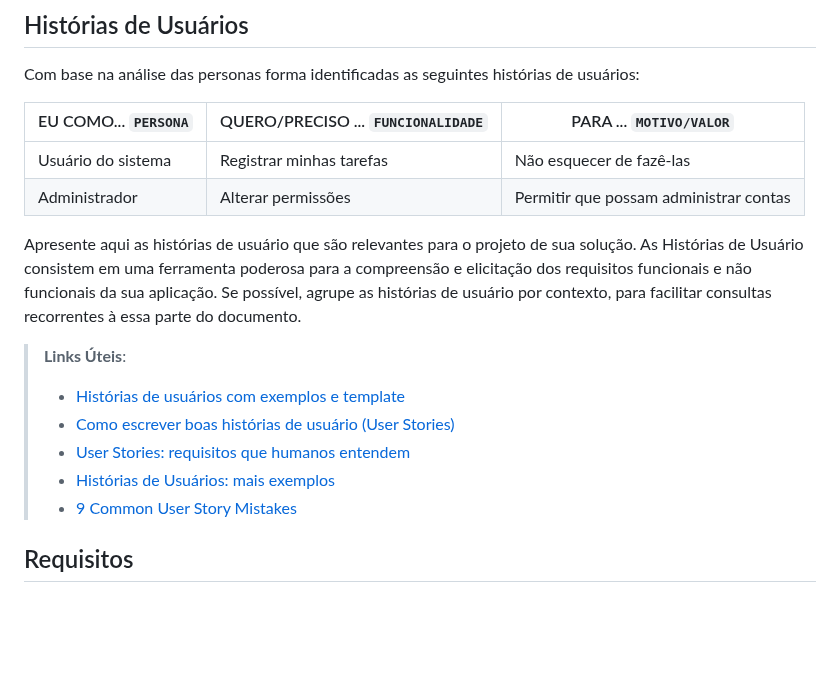
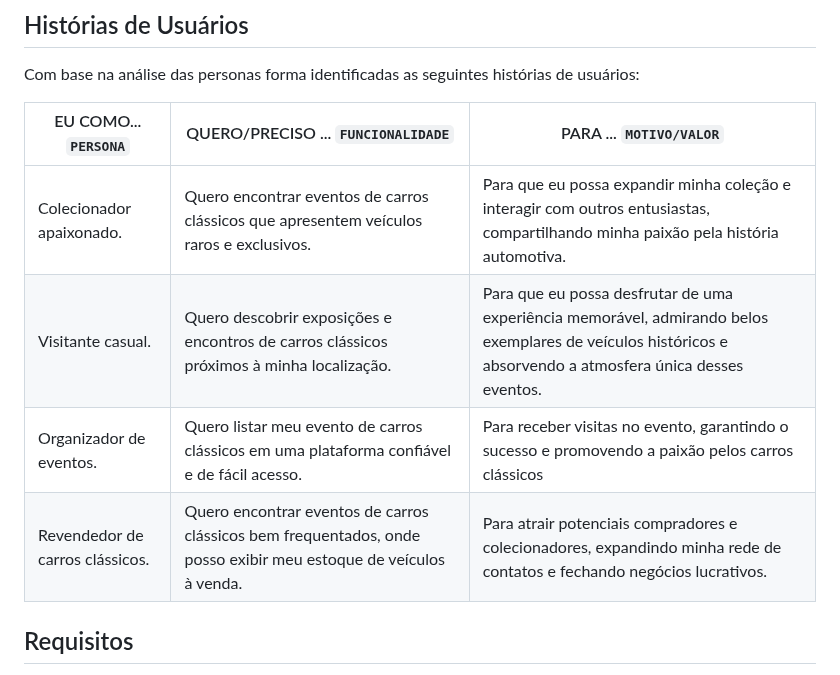
Before and after one commit to ICEI-PUC-Minas-PMV-ADS/pmv-ads-2024-1-e2-proj-int-t8-pmv-ads-2024-1-e2-roda-velha, a Markdown page: docs/02-Especificação do Projeto.md, the part around the change. Drawn GitHub-style; blank space fills up the shorter version.

```diff
--- a/docs/02-Especificação do Projeto.md
+++ b/docs/02-Especificação do Projeto.md
@@ -28,17 +28,10 @@ Com base na análise das personas forma identificadas as seguintes histórias de
 
 |EU COMO... `PERSONA`| QUERO/PRECISO ... `FUNCIONALIDADE` |PARA ... `MOTIVO/VALOR`                 |
 |--------------------|------------------------------------|----------------------------------------|
-|Usuário do sistema  | Registrar minhas tarefas           | Não esquecer de fazê-las               |
-|Administrador       | Alterar permissões                 | Permitir que possam administrar contas |
-
-Apresente aqui as histórias de usuário que são relevantes para o projeto de sua solução. As Histórias de Usuário consistem em uma ferramenta poderosa para a compreensão e elicitação dos requisitos funcionais e não funcionais da sua aplicação. Se possível, agrupe as histórias de usuário por contexto, para facilitar consultas recorrentes à essa parte do documento.
-
-> **Links Úteis**:
-> - [Histórias de usuários com exemplos e template](https://www.atlassian.com/br/agile/project-management/user-stories)
-> - [Como escrever boas histórias de usuário (User Stories)](https://medium.com/vertice/como-escrever-boas-users-stories-hist%C3%B3rias-de-usu%C3%A1rios-b29c75043fac)
-> - [User Stories: requisitos que humanos entendem](https://www.luiztools.com.br/post/user-stories-descricao-de-requisitos-que-humanos-entendem/)
-> - [Histórias de Usuários: mais exemplos](https://www.reqview.com/doc/user-stories-example.html)
-> - [9 Common User Story Mistakes](https://airfocus.com/blog/user-story-mistakes/)
+|Colecionador apaixonado.   | Quero encontrar eventos de carros clássicos que apresentem veículos raros e exclusivos.            | Para que eu possa expandir minha coleção e interagir com outros entusiastas, compartilhando minha paixão pela história automotiva.                |
+|Visitante casual.      | Quero descobrir exposições e encontros de carros clássicos próximos à minha localização.                  | Para que eu possa desfrutar de uma experiência memorável, admirando belos exemplares de veículos históricos e absorvendo a atmosfera única desses eventos.  |
+|Organizador de eventos.       | Quero listar meu evento de carros clássicos em uma plataforma confiável e de fácil acesso.                  | Para receber visitas no evento, garantindo o sucesso e promovendo a paixão pelos carros clássicos |
+|Revendedor de carros clássicos.        | Quero encontrar eventos de carros clássicos bem frequentados, onde posso exibir meu estoque de veículos à venda.                  | Para atrair potenciais compradores e colecionadores, expandindo minha rede de contatos e fechando negócios lucrativos.  |
 
 ## Requisitos
 
```
